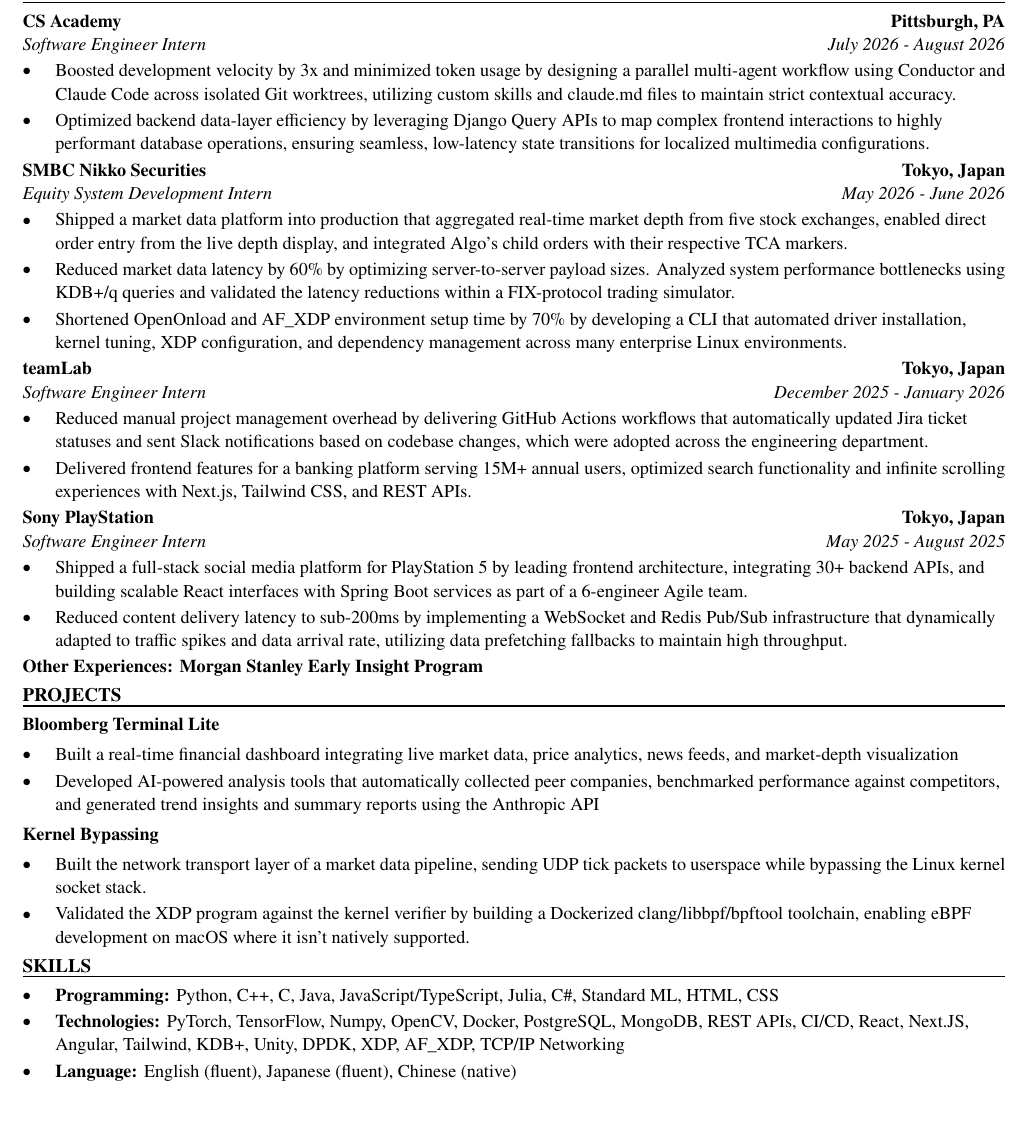
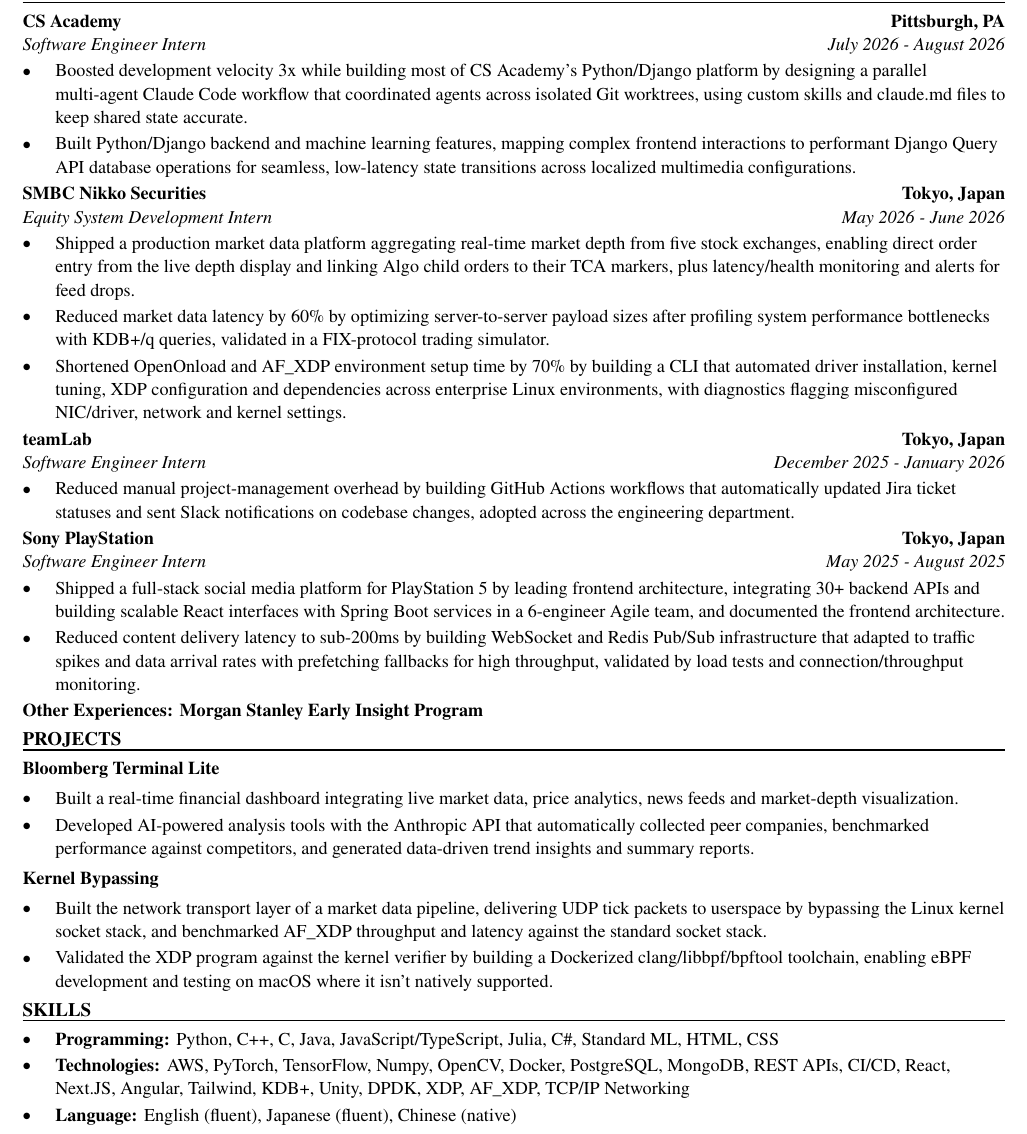
Before and after one commit to xinyichan04/resume, a LaTeX CV (resume.tex, which reads skills.tex): part of the page, cut so that both start at the same text, the shorter picture padded with empty space. Compiled offline with pdfLaTeX.

Commit message:
Tailor for Multiply Labs: Software Intern (ATS score 65.0 -> 100.0)

```diff
--- a/resume.tex
+++ b/resume.tex
@@ -52,41 +52,40 @@
 \section*{WORK EXPERIENCE}
 \entry{CS Academy}{Pittsburgh, PA}{Software Engineer Intern}{July 2026 - August 2026}
 \begin{itemize}
-  \item Boosted development velocity by 3x and minimized token usage by designing a parallel multi-agent workflow using Conductor and Claude Code across isolated Git worktrees, utilizing custom skills and claude.md files to maintain strict contextual accuracy.
-  \item Optimized backend data-layer efficiency by leveraging Django Query APIs to map complex frontend interactions to highly performant database operations, ensuring seamless, low-latency state transitions for localized multimedia configurations.
+  \item Boosted development velocity 3x while building most of CS Academy's Python/Django platform by designing a parallel multi-agent Claude Code workflow that coordinated agents across isolated Git worktrees, using custom skills and claude.md files to keep shared state accurate.
+  \item Built Python/Django backend and machine learning features, mapping complex frontend interactions to performant Django Query API database operations for seamless, low-latency state transitions across localized multimedia configurations.
 \end{itemize}
 
 \entry{SMBC Nikko Securities}{Tokyo, Japan}{Equity System Development Intern}{May 2026 - June 2026}
 \begin{itemize}
-  \item Shipped a market data platform into production that aggregated real-time market depth from five stock exchanges, enabled direct order entry from the live depth display, and integrated Algo's child orders with their respective TCA markers.
-  \item Reduced market data latency by 60\% by optimizing server-to-server payload sizes. Analyzed system performance bottlenecks using KDB+/q queries and validated the latency reductions within a FIX-protocol trading simulator.
-  \item Shortened OpenOnload and AF\_XDP environment setup time by 70\% by developing a CLI that automated driver installation, kernel tuning, XDP configuration, and dependency management across many enterprise Linux environments.
+  \item Shipped a production market data platform aggregating real-time market depth from five stock exchanges, enabling direct order entry from the live depth display and linking Algo child orders to their TCA markers, plus latency/health monitoring and alerts for feed drops.
+  \item Reduced market data latency by 60\% by optimizing server-to-server payload sizes after profiling system performance bottlenecks with KDB+/q queries, validated in a FIX-protocol trading simulator.
+  \item Shortened OpenOnload and AF\_XDP environment setup time by 70\% by building a CLI that automated driver installation, kernel tuning, XDP configuration and dependencies across enterprise Linux environments, with diagnostics flagging misconfigured NIC/driver, network and kernel settings.
 \end{itemize}
 
 \entry{teamLab}{Tokyo, Japan}{Software Engineer Intern}{December 2025 - January 2026}
 \begin{itemize}
-  \item Reduced manual project management overhead by delivering GitHub Actions workflows that automatically updated Jira ticket statuses and sent Slack notifications based on codebase changes, which were adopted across the engineering department.
-  \item Delivered frontend features for a banking platform serving 15M+ annual users, optimized search functionality and infinite scrolling experiences with Next.js, Tailwind CSS, and REST APIs.
+  \item Reduced manual project-management overhead by building GitHub Actions workflows that automatically updated Jira ticket statuses and sent Slack notifications on codebase changes, adopted across the engineering department.
 \end{itemize}
 
 \entry{Sony PlayStation}{Tokyo, Japan}{Software Engineer Intern}{May 2025 - August 2025}
 \begin{itemize}
-  \item Shipped a full-stack social media platform for PlayStation 5 by leading frontend architecture, integrating 30+ backend APIs, and building scalable React interfaces with Spring Boot services as part of a 6-engineer Agile team.
-  \item Reduced content delivery latency to sub-200ms by implementing a WebSocket and Redis Pub/Sub infrastructure that dynamically adapted to traffic spikes and data arrival rate, utilizing data prefetching fallbacks to maintain high throughput.
+  \item Shipped a full-stack social media platform for PlayStation 5 by leading frontend architecture, integrating 30+ backend APIs and building scalable React interfaces with Spring Boot services in a 6-engineer Agile team, and documented the frontend architecture.
+  \item Reduced content delivery latency to sub-200ms by building WebSocket and Redis Pub/Sub infrastructure that adapted to traffic spikes and data arrival rates with prefetching fallbacks for high throughput, validated by load tests and connection/throughput monitoring.
 \end{itemize}
 \textbf{Other Experiences: Morgan Stanley Early Insight Program}
 
 \section*{PROJECTS}
 \textbf{Bloomberg Terminal Lite}\par\vspace{2pt}
 \begin{itemize}
-  \item Built a real-time financial dashboard integrating live market data, price analytics, news feeds, and market-depth visualization
-  \item Developed AI-powered analysis tools that automatically collected peer companies, benchmarked performance against competitors, and generated trend insights and summary reports using the Anthropic API
+  \item Built a real-time financial dashboard integrating live market data, price analytics, news feeds and market-depth visualization.
+  \item Developed AI-powered analysis tools with the Anthropic API that automatically collected peer companies, benchmarked performance against competitors, and generated data-driven trend insights and summary reports.
 \end{itemize}
 \vspace{2pt}
 \textbf{Kernel Bypassing}\par\vspace{2pt}
 \begin{itemize}
-  \item Built the network transport layer of a market data pipeline, sending UDP tick packets to userspace while bypassing the Linux kernel socket stack.
-  \item Validated the XDP program against the kernel verifier by building a Dockerized clang/libbpf/bpftool toolchain, enabling eBPF development on macOS where it isn't natively supported.
+  \item Built the network transport layer of a market data pipeline, delivering UDP tick packets to userspace by bypassing the Linux kernel socket stack, and benchmarked AF\_XDP throughput and latency against the standard socket stack.
+  \item Validated the XDP program against the kernel verifier by building a Dockerized clang/libbpf/bpftool toolchain, enabling eBPF development and testing on macOS where it isn't natively supported.
 \end{itemize}
 
 \input{skills.tex}
--- a/skills.tex
+++ b/skills.tex
@@ -2,6 +2,6 @@
 \section*{SKILLS}
 \begin{itemize}
   \item \textbf{Programming:} Python, C++, C, Java, JavaScript/TypeScript, Julia, C\#, Standard ML, HTML, CSS
-  \item \textbf{Technologies:} PyTorch, TensorFlow, Numpy, OpenCV, Docker, PostgreSQL, MongoDB, REST APIs, CI/CD, React, Next.JS, Angular, Tailwind, KDB+, Unity, DPDK, XDP, AF\_XDP, TCP/IP Networking
+  \item \textbf{Technologies:} AWS, PyTorch, TensorFlow, Numpy, OpenCV, Docker, PostgreSQL, MongoDB, REST APIs, CI/CD, React, Next.JS, Angular, Tailwind, KDB+, Unity, DPDK, XDP, AF\_XDP, TCP/IP Networking
   \item \textbf{Language:} English (fluent), Japanese (fluent), Chinese (native)
 \end{itemize}
```
